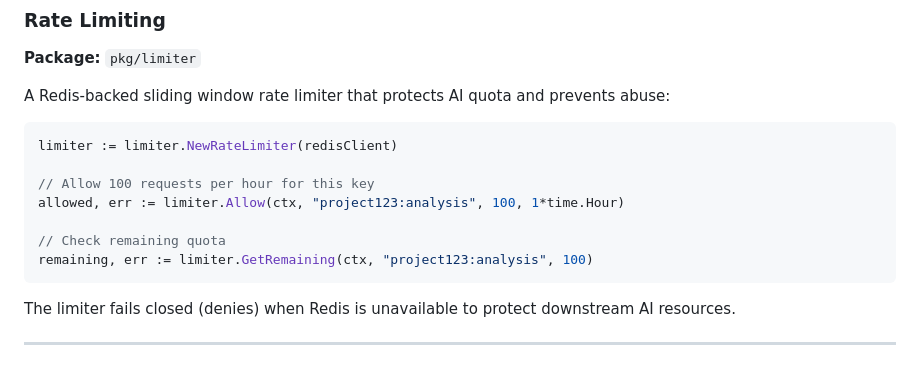
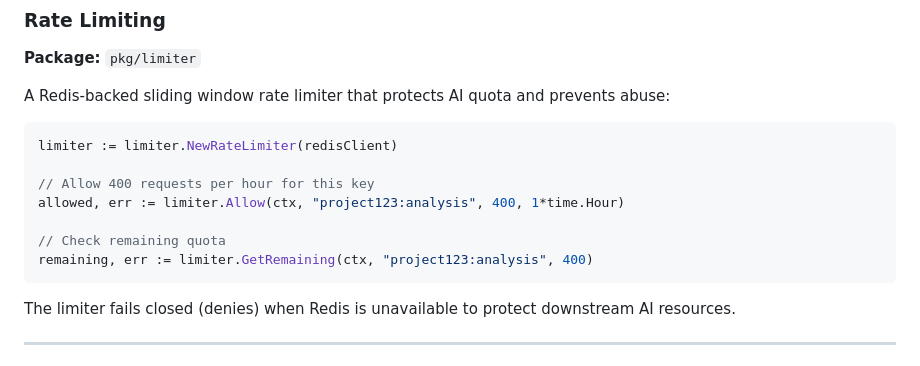
Before and after one commit to Segniko/Apex, a Markdown page: README.md, the part around the change. Rendered like a GitHub page.

Commit message:
Update rate limit from 100 to 400 requests per hour

````diff
--- a/README.md
+++ b/README.md
@@ -422,11 +422,11 @@ A Redis-backed sliding window rate limiter that protects AI quota and prevents a
 ```go
 limiter := limiter.NewRateLimiter(redisClient)
 
-// Allow 100 requests per hour for this key
-allowed, err := limiter.Allow(ctx, "project123:analysis", 100, 1*time.Hour)
+// Allow 400 requests per hour for this key
+allowed, err := limiter.Allow(ctx, "project123:analysis", 400, 1*time.Hour)
 
 // Check remaining quota
-remaining, err := limiter.GetRemaining(ctx, "project123:analysis", 100)
+remaining, err := limiter.GetRemaining(ctx, "project123:analysis", 400)
 ```
 
 The limiter fails closed (denies) when Redis is unavailable to protect downstream AI resources.
````
